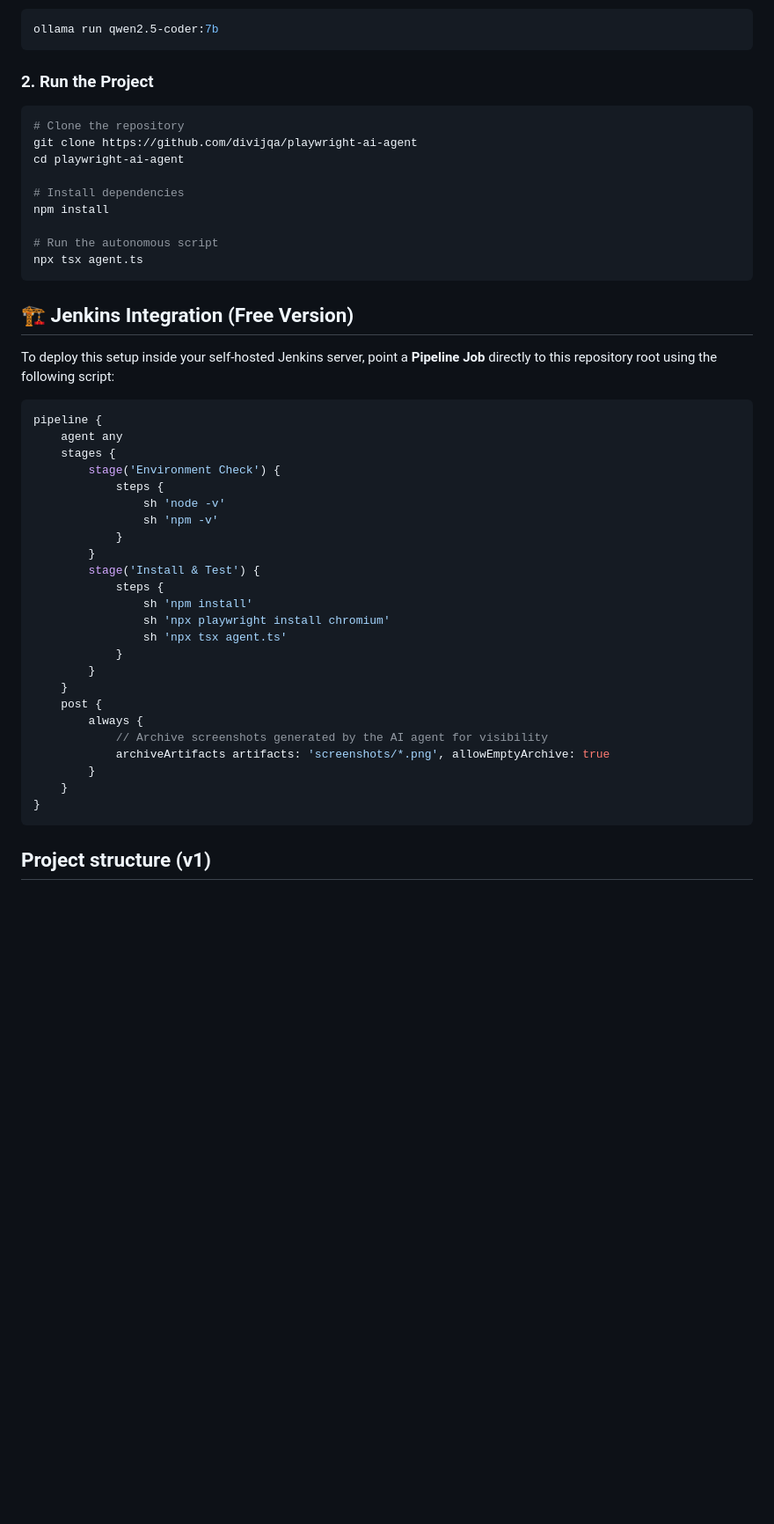
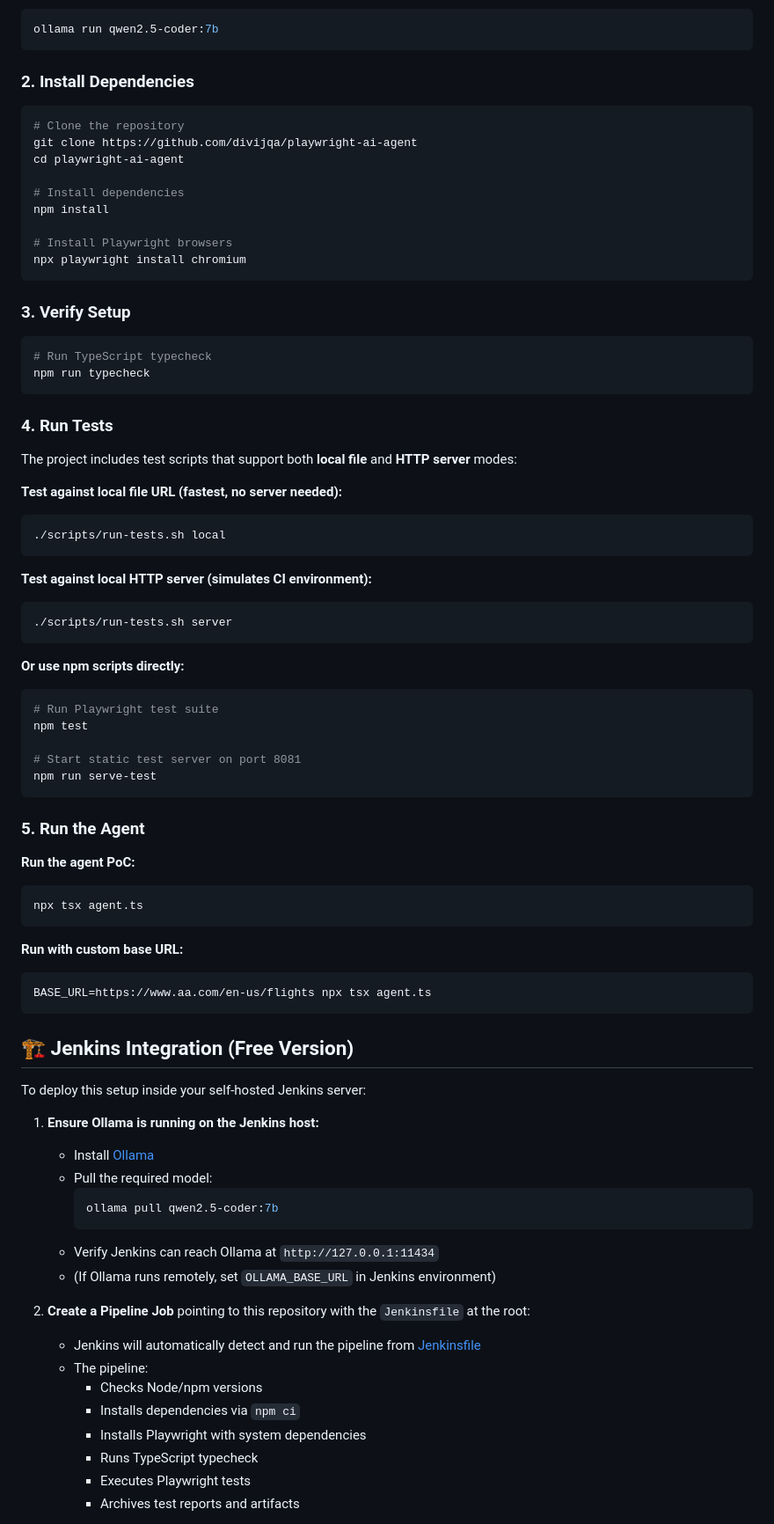
Before and after one commit to divijqa/playwright-ai-agent, a Markdown page: README.md, the part around one of its changes. Shown at 88% size. Drawn GitHub-style; blank space fills up the shorter version.

Commit message:
docs: add executable commands and update setup instructions
- Add step-by-step installation, verification, and test execution commands
- Document test modes: local (file://) and server (http-server)
- Add npm scripts reference section (test, typecheck, serve-test, start:agent)
- Update Jenkins integration with Ollama setup prerequisites and Jenkinsfile reference
- Include environment variables used in CI pipeline
- Link to .ollama-setup.md for detailed Ollama configuration

````diff
--- a/README.md
+++ b/README.md
@@ -176,7 +176,7 @@ Install [Ollama](https://ollama.com) on your host machine and pull the optimized
 ollama run qwen2.5-coder:7b
 ```
 
-### 2. Run the Project
+### 2. Install Dependencies
 ```bash
 # Clone the repository
 git clone https://github.com/divijqa/playwright-ai-agent
@@ -185,38 +185,71 @@ cd playwright-ai-agent
 # Install dependencies
 npm install
 
-# Run the autonomous script
+# Install Playwright browsers
+npx playwright install chromium
+```
+
+### 3. Verify Setup
+```bash
+# Run TypeScript typecheck
+npm run typecheck
+```
+
+### 4. Run Tests
+
+The project includes test scripts that support both **local file** and **HTTP server** modes:
+
+**Test against local file URL (fastest, no server needed):**
+```bash
+./scripts/run-tests.sh local
+```
+
+**Test against local HTTP server (simulates CI environment):**
+```bash
+./scripts/run-tests.sh server
+```
+
+**Or use npm scripts directly:**
+```bash
+# Run Playwright test suite
+npm test
+
+# Start static test server on port 8081
+npm run serve-test
+```
+
+### 5. Run the Agent
+
+**Run the agent PoC:**
+```bash
 npx tsx agent.ts
 ```
 
-## 🏗️ Jenkins Integration (Free Version)
-To deploy this setup inside your self-hosted Jenkins server, point a **Pipeline Job** directly to this repository root using the following script:
-
-```groovy
-pipeline {
-    agent any
-    stages {
-        stage('Environment Check') {
-            steps {
-                sh 'node -v'
-                sh 'npm -v'
-            }
-        }
-        stage('Install & Test') {
-            steps {
-                sh 'npm install'
-                sh 'npx playwright install chromium'
-                sh 'npx tsx agent.ts'
-            }
-        }
-    }
-    post {
-        always {
-            // Archive screenshots generated by the AI agent for visibility
-            archiveArtifacts artifacts: 'screenshots/*.png', allowEmptyArchive: true
-        }
-    }
-}
+**Run with custom base URL:**
+```bash
+BASE_URL=https://www.aa.com/en-us/flights npx tsx agent.ts
 ```
 
-## Project structure (v1)
+## 🏗️ Jenkins Integration (Free Version)
+
+To deploy this setup inside your self-hosted Jenkins server:
+
+1. **Ensure Ollama is running on the Jenkins host:**
+   - Install [Ollama](https://ollama.com)
+   - Pull the required model:
+     ```bash
+     ollama pull qwen2.5-coder:7b
+     ```
+   - Verify Jenkins can reach Ollama at `http://127.0.0.1:11434`
+   - (If Ollama runs remotely, set `OLLAMA_BASE_URL` in Jenkins environment)
+
+2. **Create a Pipeline Job** pointing to this repository with the `Jenkinsfile` at the root:
+   - Jenkins will automatically detect and run the pipeline from [Jenkinsfile](./Jenkinsfile)
+   - The pipeline:
+     - Checks Node/npm versions
+     - Installs dependencies via `npm ci`
+     - Installs Playwright with system dependencies
+     - Runs TypeScript typecheck
+     - Executes Playwright tests
+     - Archives test reports and artifacts
+
````
Also changed, not shown: other parts of README.md (+19 -0 lines).
